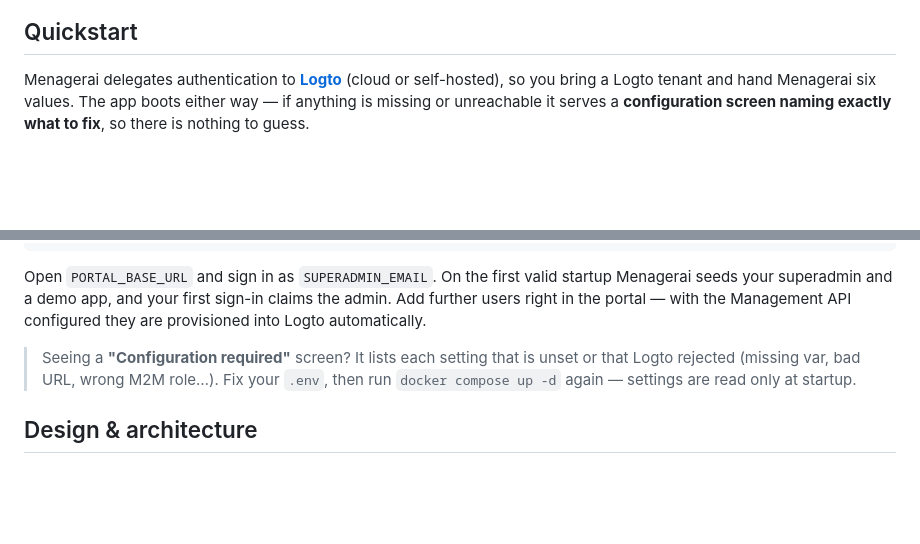
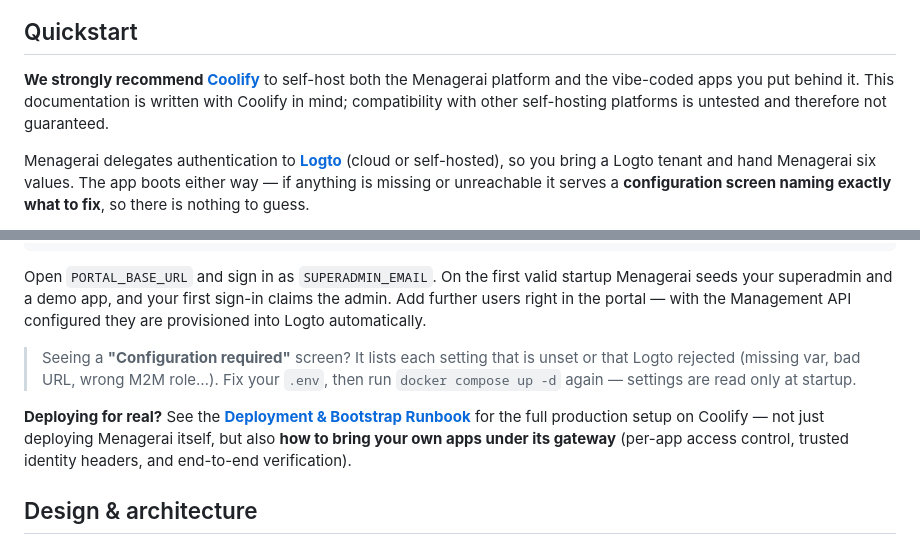
Before and after one commit to menagerai/menagerai, a Markdown page: README.md, 2 parts joined by grey strips. Rendered like a GitHub page; blank space fills up the shorter version.

Commit message:
docs(readme): recommend Coolify at the top of Quickstart + link the deploy runbook
Adds a Coolify recommendation (self-host the platform + your apps; docs written
for Coolify, other platforms untested) and a pointer to DEPLOY.md for the full
production setup incl. bringing your own apps under the gateway.

Co-Authored-By: Claude Opus 4.8 <noreply@anthropic.com>
Claude-Session: https://claude.ai/code/session_01MowLCLasedJ6usDMjKtasS

```diff
--- a/README.md
+++ b/README.md
@@ -67,6 +67,8 @@ Your apps enforce access.        (a ForwardAuth gateway injects trusted identity
 
 ## Quickstart
 
+**We strongly recommend [Coolify](https://github.com/coollabsio/coolify)** to self-host both the Menagerai platform and the vibe-coded apps you put behind it. This documentation is written with Coolify in mind; compatibility with other self-hosting platforms is untested and therefore not guaranteed.
+
 Menagerai delegates authentication to **[Logto](https://github.com/logto-io/logto)** (cloud or self-hosted), so you bring a
 Logto tenant and hand Menagerai six values. The app boots either way — if anything is
 missing or unreachable it serves a **configuration screen naming exactly what to fix**,
@@ -118,6 +120,8 @@ provisioned into Logto automatically.
 > that Logto rejected (missing var, bad URL, wrong M2M role…). Fix your `.env`, then run
 > `docker compose up -d` again — settings are read only at startup.
 
+**Deploying for real?** See the [**Deployment & Bootstrap Runbook**](./DEPLOY.md) for the full production setup on Coolify — not just deploying Menagerai itself, but also **how to bring your own apps under its gateway** (per-app access control, trusted identity headers, and end-to-end verification).
+
 ## Design & architecture
 
 The system is documented in depth. These design docs are being published alongside the
```
